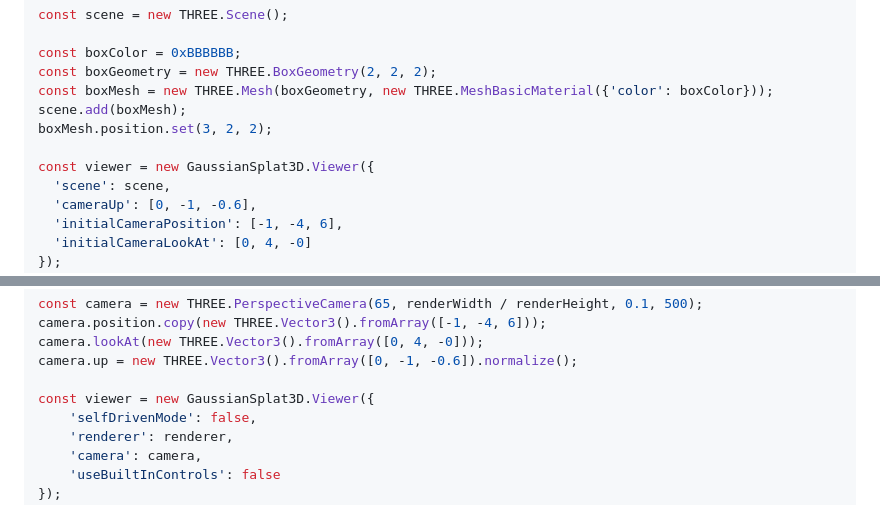
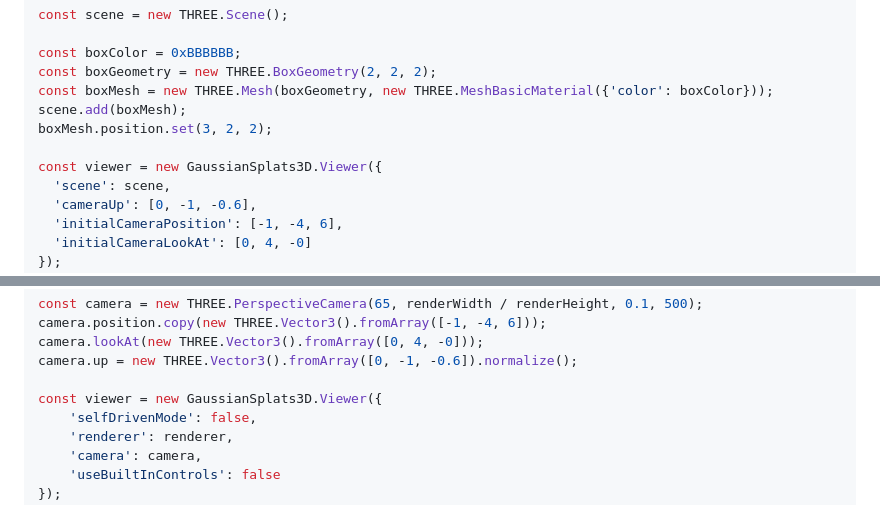
Before and after one commit to mkkellogg/GaussianSplats3D, a Markdown page: README.md, 2 parts joined by grey strips. Drawn GitHub-style.

```diff
--- a/README.md
+++ b/README.md
@@ -129,7 +129,7 @@ const boxMesh = new THREE.Mesh(boxGeometry, new THREE.MeshBasicMaterial({'color'
 scene.add(boxMesh);
 boxMesh.position.set(3, 2, 2);
 
-const viewer = new GaussianSplat3D.Viewer({
+const viewer = new GaussianSplats3D.Viewer({
   'scene': scene,
   'cameraUp': [0, -1, -0.6],
   'initialCameraPosition': [-1, -4, 6],
@@ -165,7 +165,7 @@ camera.position.copy(new THREE.Vector3().fromArray([-1, -4, 6]));
 camera.lookAt(new THREE.Vector3().fromArray([0, 4, -0]));
 camera.up = new THREE.Vector3().fromArray([0, -1, -0.6]).normalize();
 
-const viewer = new GaussianSplat3D.Viewer({
+const viewer = new GaussianSplats3D.Viewer({
     'selfDrivenMode': false,
     'renderer': renderer,
     'camera': camera,
```
Also changed, not shown: other parts of README.md (+4 -4 lines).
